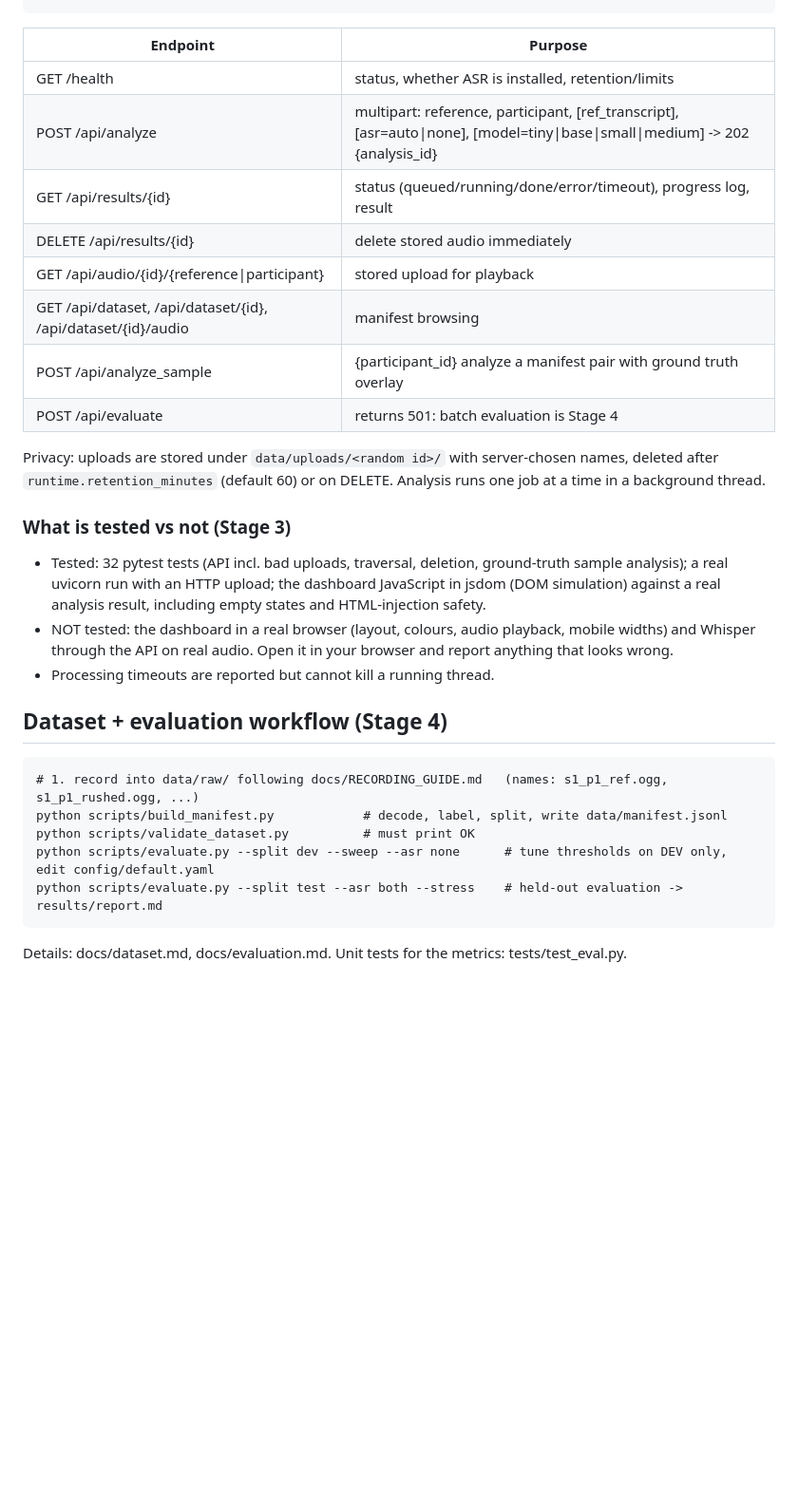
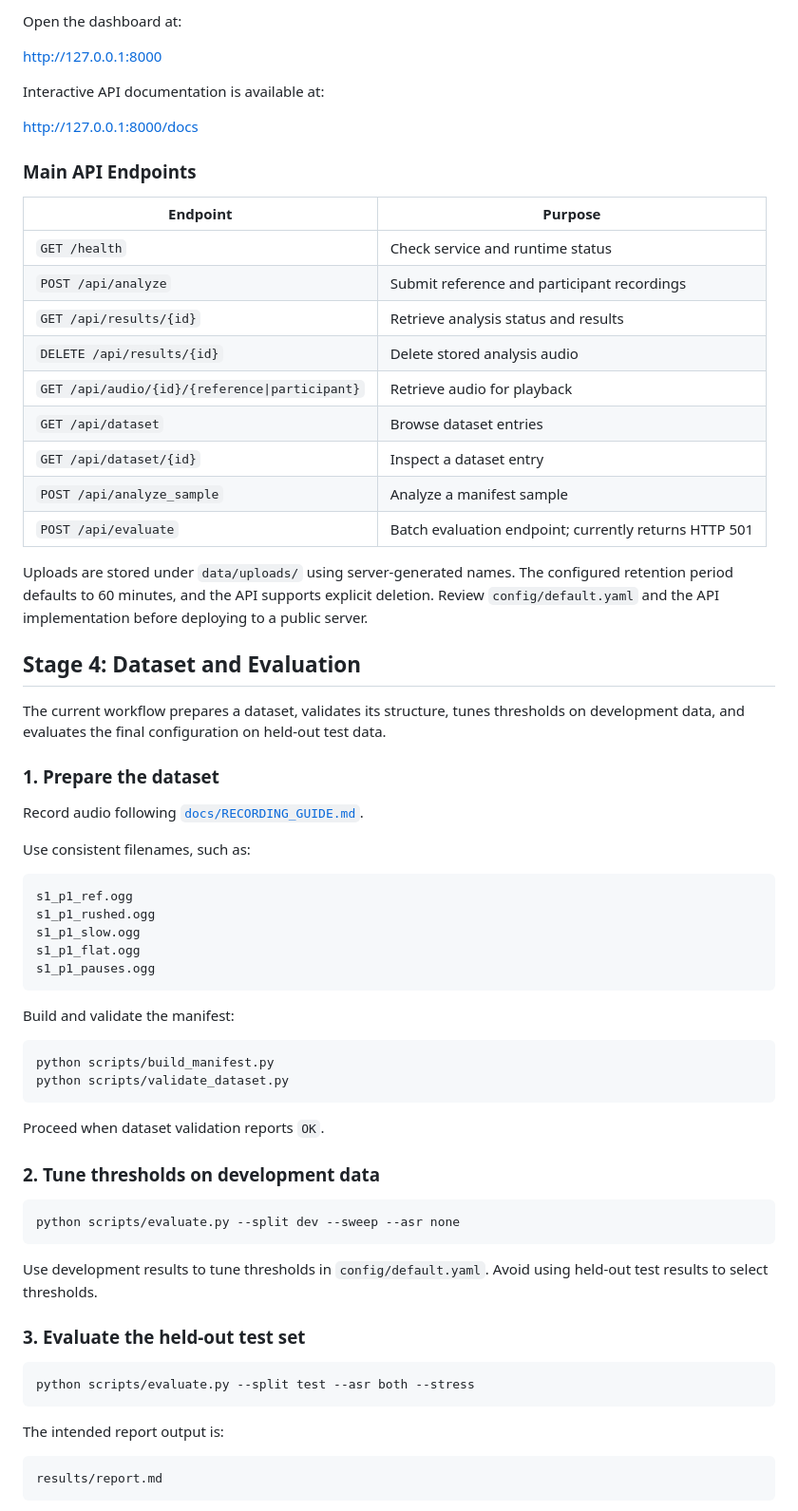
Before and after one commit to PeerAhammad/EchoJudge, a Markdown page: README.md, the part around one of its changes. Shown at 95% size. Rendered like a GitHub page; blank space fills up the shorter version.

Commit message:
Revise README for improved project documentation
Updated README.md to enhance clarity and detail about the EchoJudge project, including setup instructions, features, limitations, and usage examples.

````diff
--- a/README.md
+++ b/README.md
@@ -57,30 +167,71 @@ visible to CTranslate2; if CUDA fails the code retries on CPU automatically (slo
+Open the dashboard at:
+
+http://127.0.0.1:8000
+
+Interactive API documentation is available at:
+
+http://127.0.0.1:8000/docs
+
+### Main API Endpoints
 
 | Endpoint | Purpose |
 |---|---|
-| GET /health | status, whether ASR is installed, retention/limits |
-| POST /api/analyze | multipart: reference, participant, [ref_transcript], [asr=auto\|none], [model=tiny\|base\|small\|medium] -> 202 {analysis_id} |
-| GET /api/results/{id} | status (queued/running/done/error/timeout), progress log, result |
-| DELETE /api/results/{id} | delete stored audio immediately |
-| GET /api/audio/{id}/{reference\|participant} | stored upload for playback |
-| GET /api/dataset, /api/dataset/{id}, /api/dataset/{id}/audio | manifest browsing |
-| POST /api/analyze_sample | {participant_id} analyze a manifest pair with ground truth overlay |
-| POST /api/evaluate | returns 501: batch evaluation is Stage 4 |
+| `GET /health` | Check service and runtime status |
+| `POST /api/analyze` | Submit reference and participant recordings |
+| `GET /api/results/{id}` | Retrieve analysis status and results |
+| `DELETE /api/results/{id}` | Delete stored analysis audio |
+| `GET /api/audio/{id}/{reference\|participant}` | Retrieve audio for playback |
+| `GET /api/dataset` | Browse dataset entries |
+| `GET /api/dataset/{id}` | Inspect a dataset entry |
+| `POST /api/analyze_sample` | Analyze a manifest sample |
+| `POST /api/evaluate` | Batch evaluation endpoint; currently returns HTTP 501 |
 
-Privacy: uploads are stored under `data/uploads/<random id>/` with server-chosen names, deleted after
-`runtime.retention_minutes` (default 60) or on DELETE. Analysis runs one job at a time in a background thread.
+Uploads are stored under `data/uploads/` using server-generated names. The configured retention period defaults to 60 minutes, and the API supports explicit deletion. Review `config/default.yaml` and the API implementation before deploying to a public server.
 
-### What is tested vs not (Stage 3)
-- Tested: 32 pytest tests (API incl. bad uploads, traversal, deletion, ground-truth sample analysis); a real uvicorn run with
-  an HTTP upload; the dashboard JavaScript in jsdom (DOM simulation) against a real analysis result, including empty states and
-  HTML-injection safety.
-- NOT tested: the dashboard in a real browser (layout, colours, audio playback, mobile widths) and Whisper through the API on real audio.
-  Open it in your browser and report anything that looks wrong.
-- Processing timeouts are reported but cannot kill a running thread.
+## Stage 4: Dataset and Evaluation
 
-## Dataset + evaluation workflow (Stage 4)
-    # 1. record into data/raw/ following docs/RECORDING_GUIDE.md   (names: s1_p1_ref.ogg, s1_p1_rushed.ogg, ...)
-    python scripts/build_manifest.py            # decode, label, split, write data/manifest.jsonl
-    python scripts/validate_dataset.py          # must print OK
-    python scripts/evaluate.py --split dev --sweep --asr none      # tune thresholds on DEV only, edit config/default.yaml
-    python scripts/evaluate.py --split test --asr both --stress    # held-out evaluation -> results/report.md
-Details: docs/dataset.md, docs/evaluation.md. Unit tests for the metrics: tests/test_eval.py.
+The current workflow prepares a dataset, validates its structure, tunes thresholds on development data, and evaluates the final configuration on held-out test data.
+
+### 1. Prepare the dataset
+
+Record audio following [`docs/RECORDING_GUIDE.md`](docs/RECORDING_GUIDE.md).
+
+Use consistent filenames, such as:
+
+```text
+s1_p1_ref.ogg
+s1_p1_rushed.ogg
+s1_p1_slow.ogg
+s1_p1_flat.ogg
+s1_p1_pauses.ogg
+```
+
+Build and validate the manifest:
+
+```bash
+python scripts/build_manifest.py
+python scripts/validate_dataset.py
+```
+
+Proceed when dataset validation reports `OK`.
+
+### 2. Tune thresholds on development data
+
+```bash
+python scripts/evaluate.py --split dev --sweep --asr none
+```
+
+Use development results to tune thresholds in `config/default.yaml`. Avoid using held-out test results to select thresholds.
+
+### 3. Evaluate the held-out test set
+
+```bash
+python scripts/evaluate.py --split test --asr both --stress
+```
+
+The intended report output is:
+
+```text
+results/report.md
+```
+
````
Also changed, not shown: other parts of README.md (+224 -46 lines).
